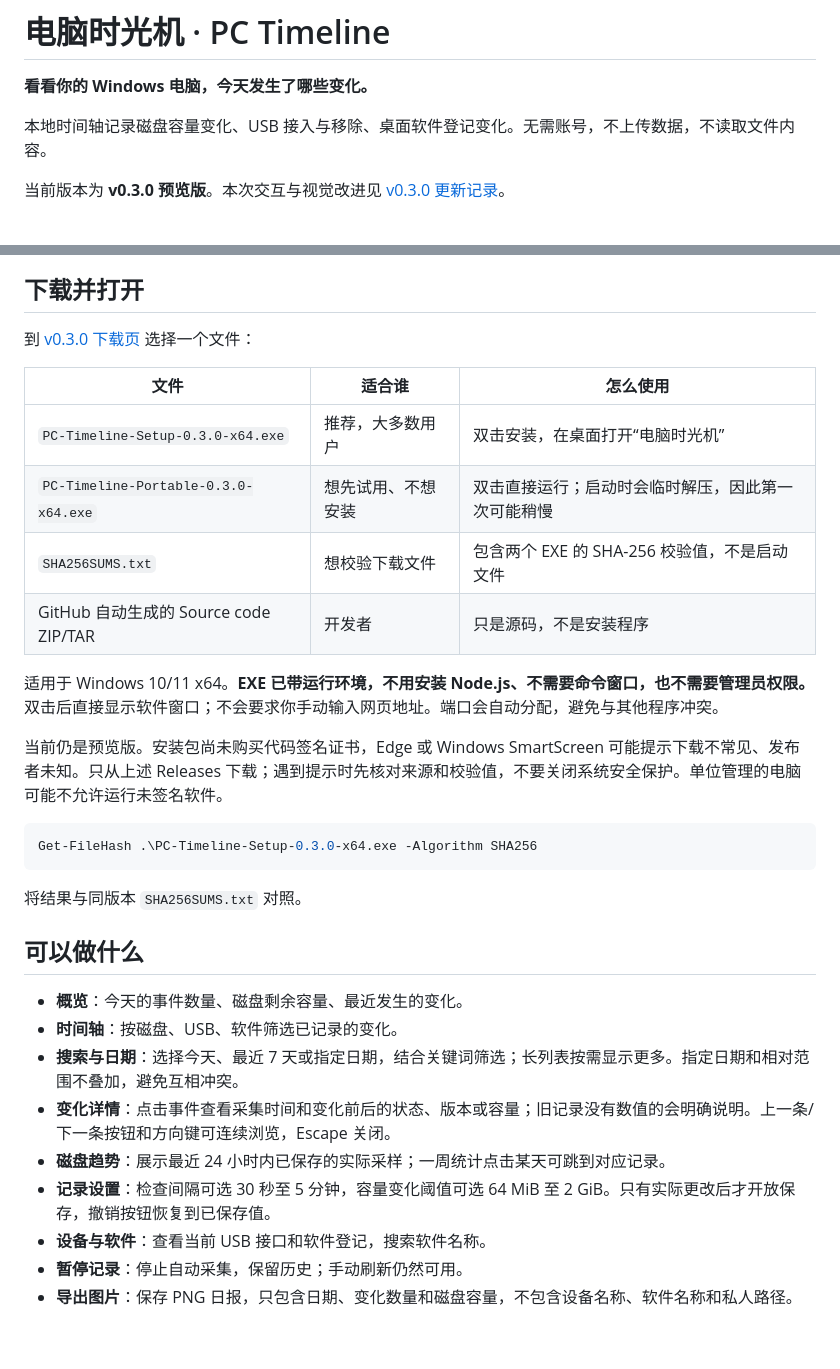
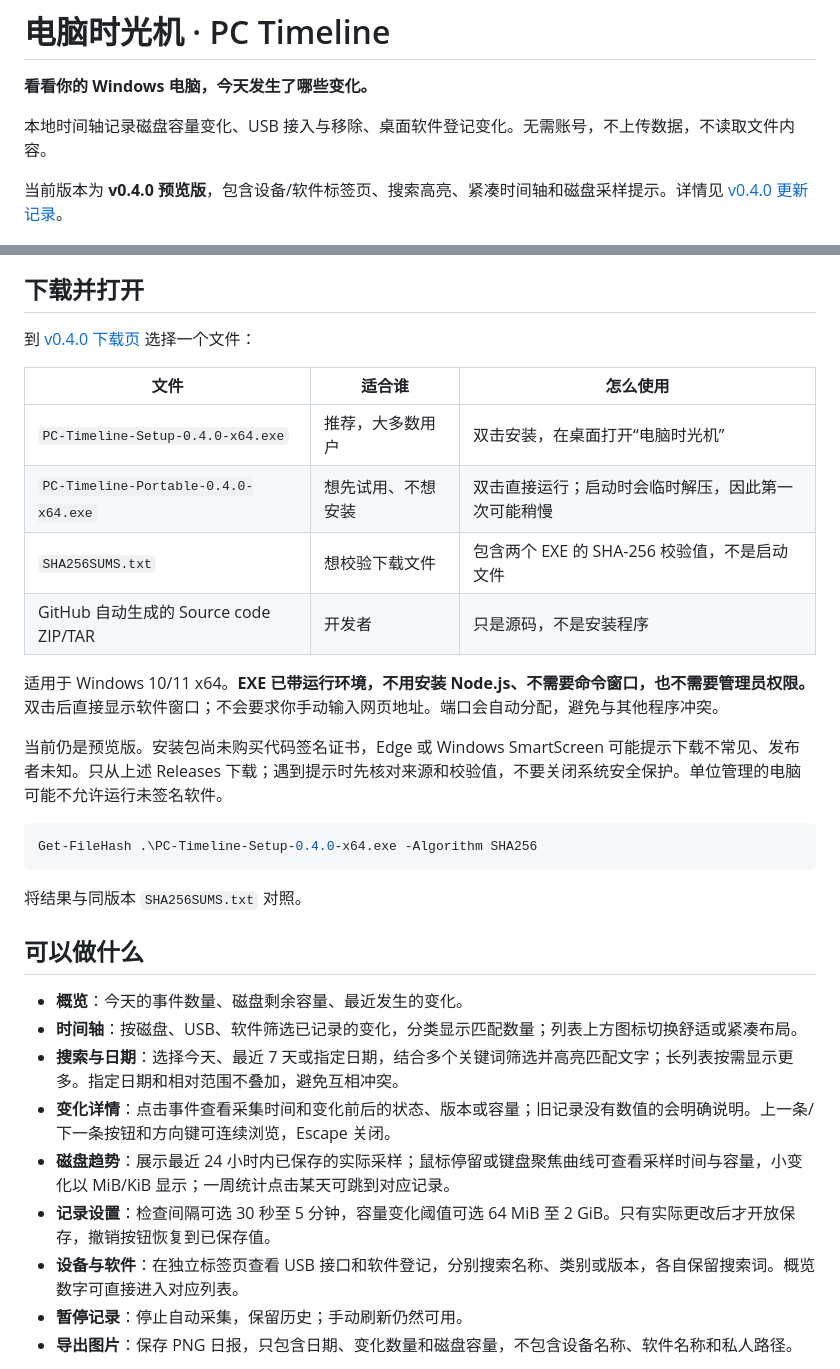
Before and after one commit to Northfish0311/PC-Timeline, a Markdown page: README.md, 2 parts joined by grey strips. Rendered like a GitHub page; blank space fills up the shorter version.

Commit message:
Release PC Timeline v0.4.0 with searchable inventories and refined timeline

````diff
--- a/README.md
+++ b/README.md
@@ -4,18 +4,18 @@
 
 本地时间轴记录磁盘容量变化、USB 接入与移除、桌面软件登记变化。无需账号，不上传数据，不读取文件内容。
 
-当前版本为 **v0.3.0 预览版**。本次交互与视觉改进见 [v0.3.0 更新记录](docs/UX-v0.3.0.md)。
+当前版本为 **v0.4.0 预览版**，包含设备/软件标签页、搜索高亮、紧凑时间轴和磁盘采样提示。详情见 [v0.4.0 更新记录](docs/UX-v0.4.0.md)。
 
 ![概览界面（演示数据，不是实际电脑记录）](docs/overview.png)
 
 ## 下载并打开
 
-到 [v0.3.0 下载页](https://github.com/Northfish0311/PC-Timeline/releases/tag/v0.3.0) 选择一个文件：
+到 [v0.4.0 下载页](https://github.com/Northfish0311/PC-Timeline/releases/tag/v0.4.0) 选择一个文件：
 
 | 文件 | 适合谁 | 怎么使用 |
 | --- | --- | --- |
-| `PC-Timeline-Setup-0.3.0-x64.exe` | 推荐，大多数用户 | 双击安装，在桌面打开“电脑时光机” |
-| `PC-Timeline-Portable-0.3.0-x64.exe` | 想先试用、不想安装 | 双击直接运行；启动时会临时解压，因此第一次可能稍慢 |
+| `PC-Timeline-Setup-0.4.0-x64.exe` | 推荐，大多数用户 | 双击安装，在桌面打开“电脑时光机” |
+| `PC-Timeline-Portable-0.4.0-x64.exe` | 想先试用、不想安装 | 双击直接运行；启动时会临时解压，因此第一次可能稍慢 |
 | `SHA256SUMS.txt` | 想校验下载文件 | 包含两个 EXE 的 SHA-256 校验值，不是启动文件 |
 | GitHub 自动生成的 Source code ZIP/TAR | 开发者 | 只是源码，不是安装程序 |
 
@@ -24,7 +24,7 @@
 当前仍是预览版。安装包尚未购买代码签名证书，Edge 或 Windows SmartScreen 可能提示下载不常见、发布者未知。只从上述 Releases 下载；遇到提示时先核对来源和校验值，不要关闭系统安全保护。单位管理的电脑可能不允许运行未签名软件。
 
 ```powershell
-Get-FileHash .\PC-Timeline-Setup-0.3.0-x64.exe -Algorithm SHA256
+Get-FileHash .\PC-Timeline-Setup-0.4.0-x64.exe -Algorithm SHA256
 ```
 
 将结果与同版本 `SHA256SUMS.txt` 对照。
@@ -32,12 +32,12 @@ Get-FileHash .\PC-Timeline-Setup-0.3.0-x64.exe -Algorithm SHA256
 ## 可以做什么
 
 - **概览**：今天的事件数量、磁盘剩余容量、最近发生的变化。
-- **时间轴**：按磁盘、USB、软件筛选已记录的变化。
-- **搜索与日期**：选择今天、最近 7 天或指定日期，结合关键词筛选；长列表按需显示更多。指定日期和相对范围不叠加，避免互相冲突。
+- **时间轴**：按磁盘、USB、软件筛选已记录的变化，分类显示匹配数量；列表上方图标切换舒适或紧凑布局。
+- **搜索与日期**：选择今天、最近 7 天或指定日期，结合多个关键词筛选并高亮匹配文字；长列表按需显示更多。指定日期和相对范围不叠加，避免互相冲突。
 - **变化详情**：点击事件查看采集时间和变化前后的状态、版本或容量；旧记录没有数值的会明确说明。上一条/下一条按钮和方向键可连续浏览，Escape 关闭。
-- **磁盘趋势**：展示最近 24 小时内已保存的实际采样；一周统计点击某天可跳到对应记录。
+- **磁盘趋势**：展示最近 24 小时内已保存的实际采样；鼠标停留或键盘聚焦曲线可查看采样时间与容量，小变化以 MiB/KiB 显示；一周统计点击某天可跳到对应记录。
 - **记录设置**：检查间隔可选 30 秒至 5 分钟，容量变化阈值可选 64 MiB 至 2 GiB。只有实际更改后才开放保存，撤销按钮恢复到已保存值。
-- **设备与软件**：查看当前 USB 接口和软件登记，搜索软件名称。
+- **设备与软件**：在独立标签页查看 USB 接口和软件登记，分别搜索名称、类别或版本，各自保留搜索词。概览数字可直接进入对应列表。
 - **暂停记录**：停止自动采集，保留历史；手动刷新仍然可用。
 - **导出图片**：保存 PNG 日报，只包含日期、变化数量和磁盘容量，不包含设备名称、软件名称和私人路径。
 
````
Also changed, not shown: docs/RELEASE-v0.4.0.md (added, +24 -0 lines), docs/UX-v0.4.0.md (added, +44 -0 lines), docs/timeline-preview.png (added), 8 other files.
